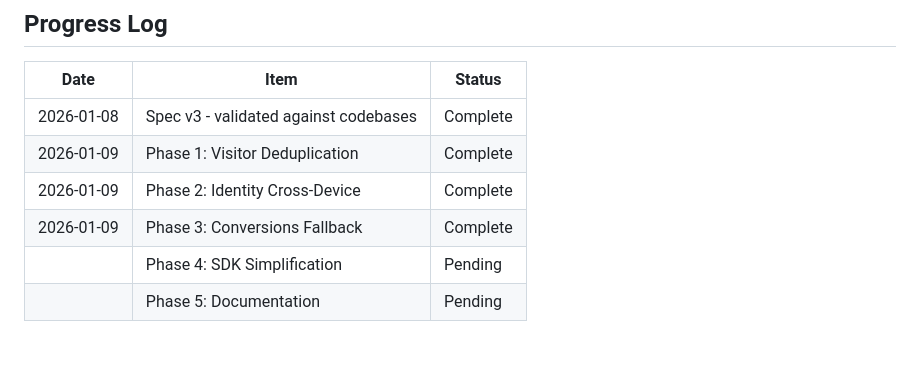
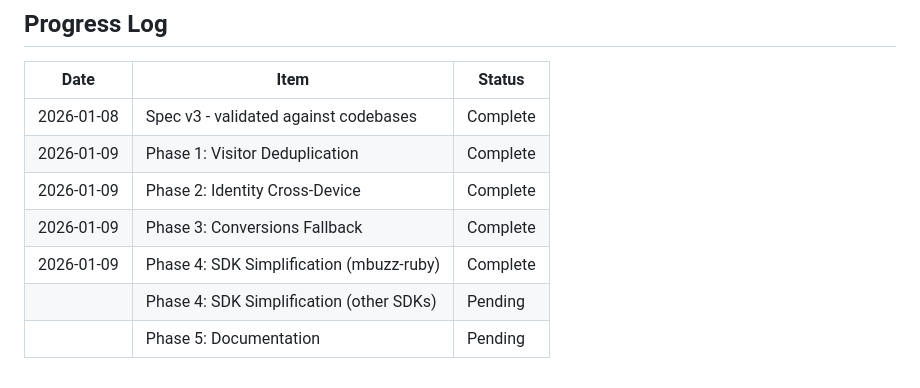
Before and after one commit to vladiim/multibuzz, a Markdown page: lib/specs/1_visitor_session_tracking_spec.md, the part around one of its changes. Rendered like a GitHub page; blank space fills up the shorter version.

Commit message:
docs(spec): mark Phase 4 SDK simplification complete for mbuzz-ruby
- Update visitor session tracking spec checklist
- Update progress log with completion date

```diff
--- a/lib/specs/1_visitor_session_tracking_spec.md
+++ b/lib/specs/1_visitor_session_tracking_spec.md
@@ -444,5 +444,6 @@ ORDER BY 1;
 | 2026-01-09 | Phase 1: Visitor Deduplication | Complete |
 | 2026-01-09 | Phase 2: Identity Cross-Device | Complete |
 | 2026-01-09 | Phase 3: Conversions Fallback | Complete |
-| | Phase 4: SDK Simplification | Pending |
+| 2026-01-09 | Phase 4: SDK Simplification (mbuzz-ruby) | Complete |
+| | Phase 4: SDK Simplification (other SDKs) | Pending |
 | | Phase 5: Documentation | Pending |
```
Also changed, not shown: other parts of lib/specs/1_visitor_session_tracking_spec.md (+2 -2 lines).
